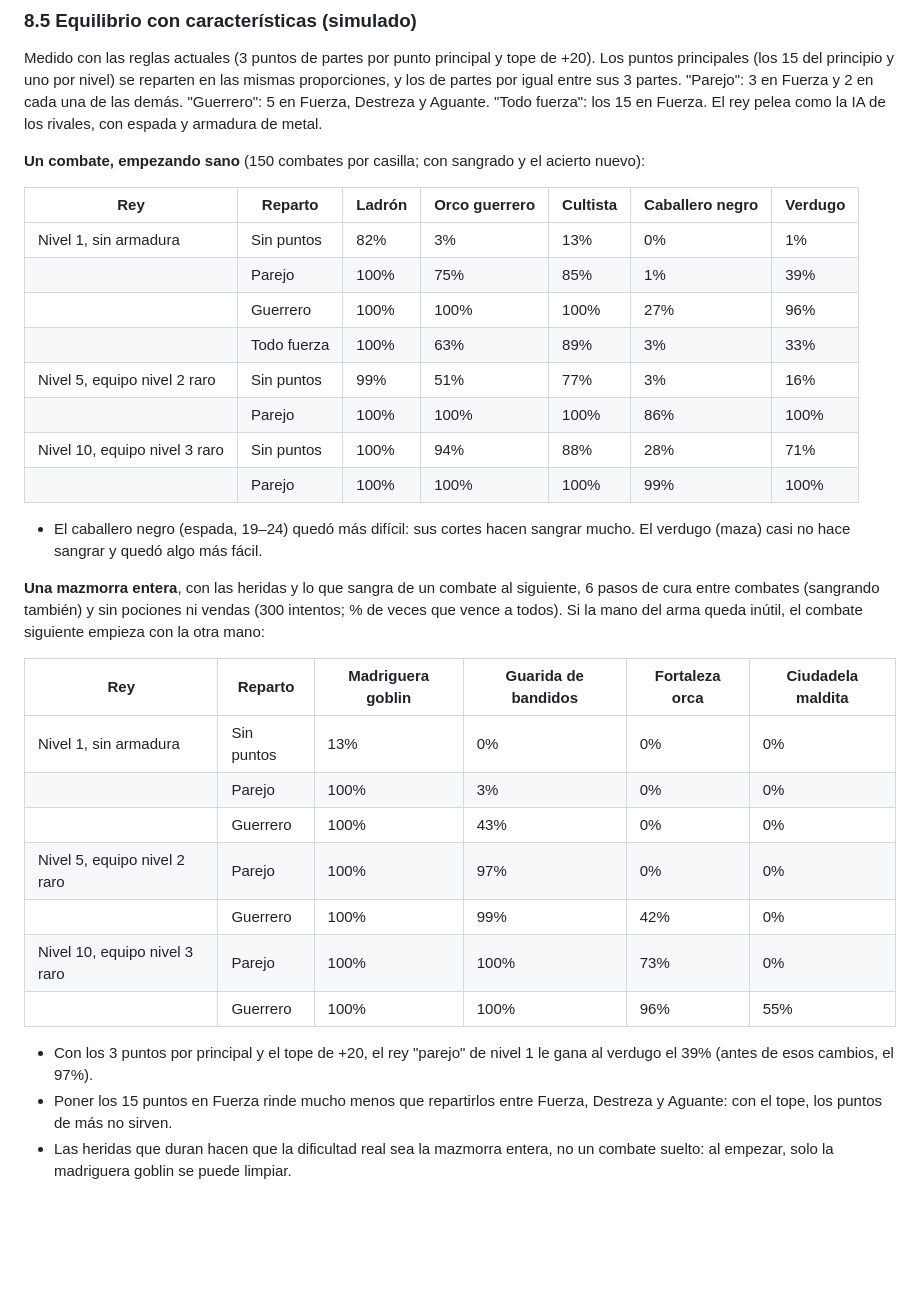
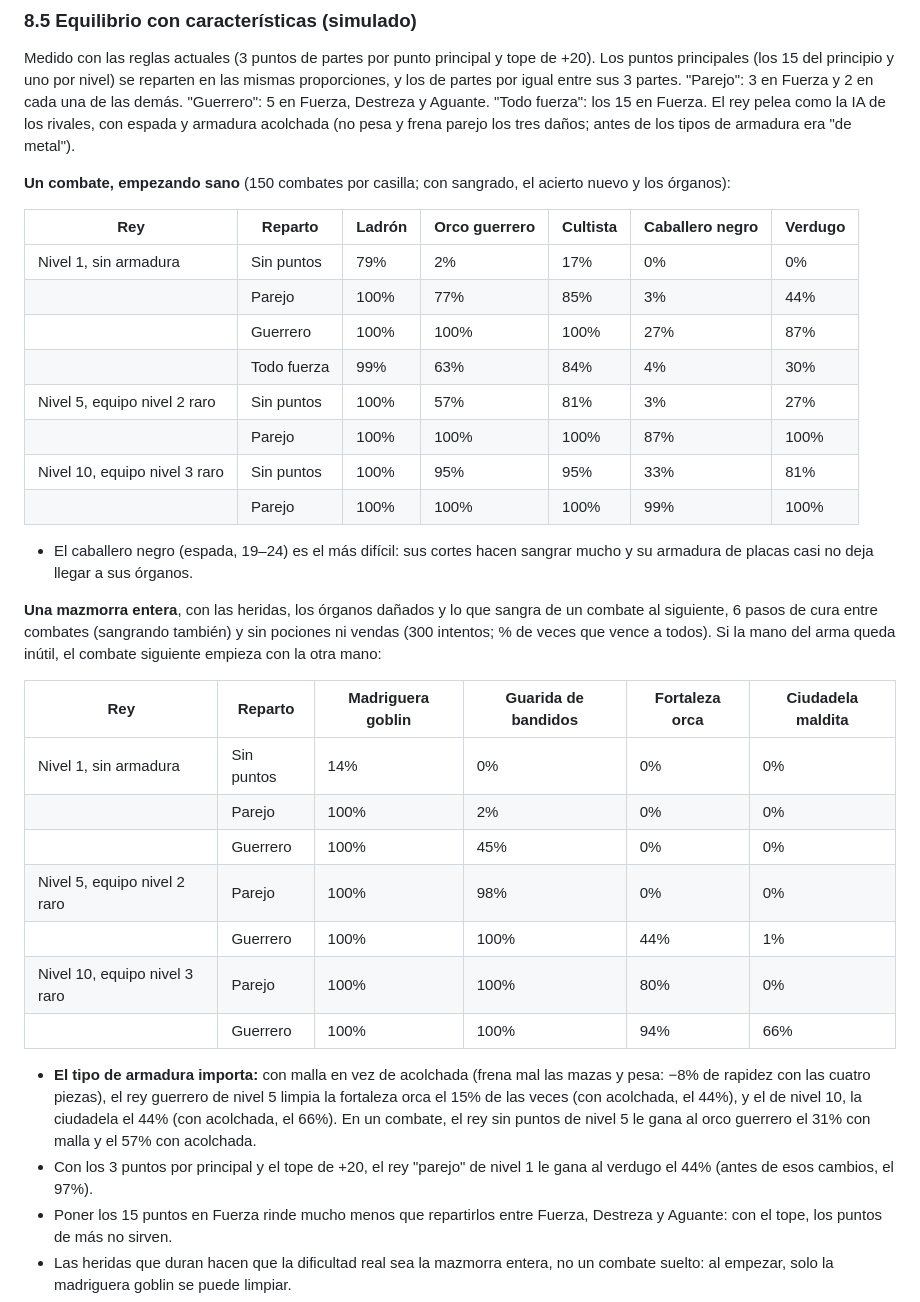
Before and after one commit to AskareV/Prueba2, a Markdown page: docs/diseno.md, the part around one of its changes. GitHub-like rendering; blank space fills up the shorter version.

Commit message:
Documento: equilibrio medido con los órganos y los tipos de armadura
Tablas 6.5 (demo) y 8.5 (un combate y una mazmorra entera) medidas de nuevo.
En la 8.5 el rey lleva armadura acolchada (no pesa y frena parejo); con malla,
que frena mal las mazas y pesa, la fortaleza orca y la ciudadela se vuelven
bastante más difíciles.

Co-Authored-By: Claude Opus 5.5 <noreply@anthropic.com>
Claude-Session: https://claude.ai/code/session_01MhGQmbUv5fXtBKpdtRxiVy

```diff
--- a/docs/diseno.md
+++ b/docs/diseno.md
@@ -789,42 +793,49 @@ de +20). Los puntos principales (los 15 del principio y uno por nivel) se repart
 en las mismas proporciones, y los de partes por igual entre sus 3 partes.
 "Parejo": 3 en Fuerza y 2 en cada una de las demás. "Guerrero": 5 en Fuerza,
 Destreza y Aguante. "Todo fuerza": los 15 en Fuerza. El rey pelea como la IA
-de los rivales, con espada y armadura de metal.
+de los rivales, con espada y armadura acolchada (no pesa y frena parejo los
+tres daños; antes de los tipos de armadura era "de metal").
 
-**Un combate, empezando sano** (150 combates por casilla; con sangrado y el
-acierto nuevo):
+**Un combate, empezando sano** (150 combates por casilla; con sangrado, el
+acierto nuevo y los órganos):
 
 | Rey | Reparto | Ladrón | Orco guerrero | Cultista | Caballero negro | Verdugo |
 |---|---|---|---|---|---|---|
-| Nivel 1, sin armadura | Sin puntos | 82% | 3% | 13% | 0% | 1% |
-| | Parejo | 100% | 75% | 85% | 1% | 39% |
-| | Guerrero | 100% | 100% | 100% | 27% | 96% |
-| | Todo fuerza | 100% | 63% | 89% | 3% | 33% |
-| Nivel 5, equipo nivel 2 raro | Sin puntos | 99% | 51% | 77% | 3% | 16% |
-| | Parejo | 100% | 100% | 100% | 86% | 100% |
-| Nivel 10, equipo nivel 3 raro | Sin puntos | 100% | 94% | 88% | 28% | 71% |
+| Nivel 1, sin armadura | Sin puntos | 79% | 2% | 17% | 0% | 0% |
+| | Parejo | 100% | 77% | 85% | 3% | 44% |
+| | Guerrero | 100% | 100% | 100% | 27% | 87% |
+| | Todo fuerza | 99% | 63% | 84% | 4% | 30% |
+| Nivel 5, equipo nivel 2 raro | Sin puntos | 100% | 57% | 81% | 3% | 27% |
+| | Parejo | 100% | 100% | 100% | 87% | 100% |
+| Nivel 10, equipo nivel 3 raro | Sin puntos | 100% | 95% | 95% | 33% | 81% |
 | | Parejo | 100% | 100% | 100% | 99% | 100% |
 
-- El caballero negro (espada, 19–24) quedó más difícil: sus cortes hacen sangrar
-  mucho. El verdugo (maza) casi no hace sangrar y quedó algo más fácil.
+- El caballero negro (espada, 19–24) es el más difícil: sus cortes hacen sangrar
+  mucho y su armadura de placas casi no deja llegar a sus órganos.
 
-**Una mazmorra entera**, con las heridas y lo que sangra de un combate al
-siguiente, 6 pasos de cura entre combates (sangrando también) y sin pociones ni
-vendas (300 intentos; % de veces que vence a todos). Si la mano del arma queda
-inútil, el combate siguiente empieza con la otra mano:
+**Una mazmorra entera**, con las heridas, los órganos dañados y lo que sangra de
+un combate al siguiente, 6 pasos de cura entre combates (sangrando también) y
+sin pociones ni vendas (300 intentos; % de veces que vence a todos). Si la mano
+del arma queda inútil, el combate siguiente empieza con la otra mano:
 
 | Rey | Reparto | Madriguera goblin | Guarida de bandidos | Fortaleza orca | Ciudadela maldita |
 |---|---|---|---|---|---|
-| Nivel 1, sin armadura | Sin puntos | 13% | 0% | 0% | 0% |
-| | Parejo | 100% | 3% | 0% | 0% |
-| | Guerrero | 100% | 43% | 0% | 0% |
-| Nivel 5, equipo nivel 2 raro | Parejo | 100% | 97% | 0% | 0% |
-| | Guerrero | 100% | 99% | 42% | 0% |
-| Nivel 10, equipo nivel 3 raro | Parejo | 100% | 100% | 73% | 0% |
-| | Guerrero | 100% | 100% | 96% | 55% |
+| Nivel 1, sin armadura | Sin puntos | 14% | 0% | 0% | 0% |
+| | Parejo | 100% | 2% | 0% | 0% |
+| | Guerrero | 100% | 45% | 0% | 0% |
+| Nivel 5, equipo nivel 2 raro | Parejo | 100% | 98% | 0% | 0% |
+| | Guerrero | 100% | 100% | 44% | 1% |
+| Nivel 10, equipo nivel 3 raro | Parejo | 100% | 100% | 80% | 0% |
+| | Guerrero | 100% | 100% | 94% | 66% |
 
+- **El tipo de armadura importa:** con malla en vez de acolchada (frena mal las
+  mazas y pesa: −8% de rapidez con las cuatro piezas), el rey guerrero de nivel
+  5 limpia la fortaleza orca el 15% de las veces (con acolchada, el 44%), y el
+  de nivel 10, la ciudadela el 44% (con acolchada, el 66%). En un combate, el
+  rey sin puntos de nivel 5 le gana al orco guerrero el 31% con malla y el 57%
+  con acolchada.
 - Con los 3 puntos por principal y el tope de +20, el rey "parejo" de nivel 1
-  le gana al verdugo el 39% (antes de esos cambios, el 97%).
+  le gana al verdugo el 44% (antes de esos cambios, el 97%).
 - Poner los 15 puntos en Fuerza rinde mucho menos que repartirlos entre Fuerza,
   Destreza y Aguante: con el tope, los puntos de más no sirven.
 - Las heridas que duran hacen que la dificultad real sea la mazmorra entera,
```
Also changed, not shown: other parts of docs/diseno.md (+16 -12 lines).
